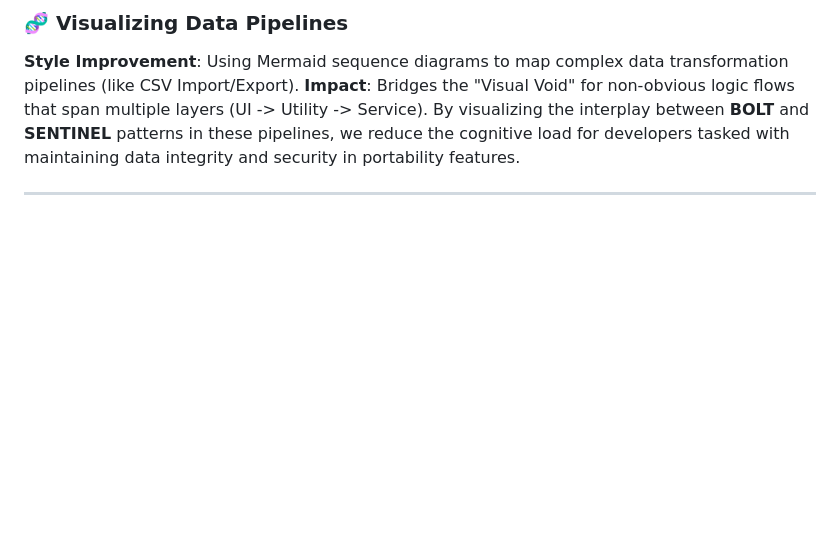
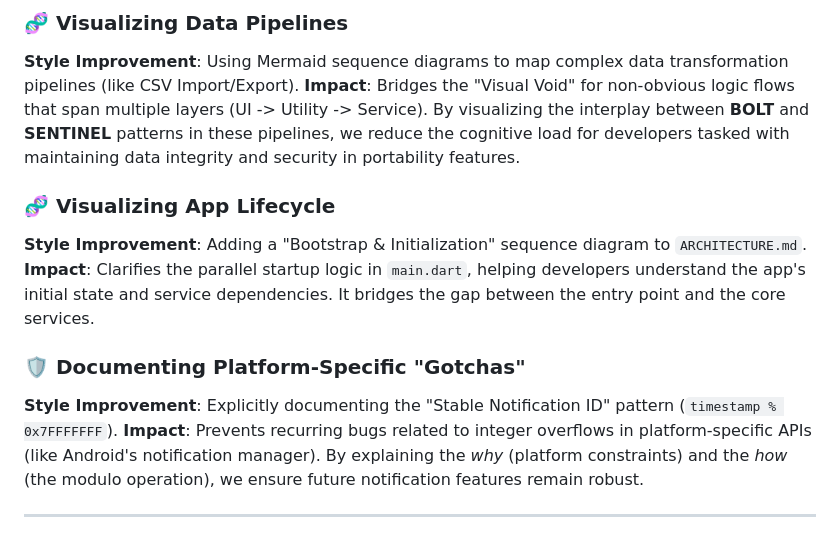
Before and after one commit to deciosfernandes/eda-readings-app, a Markdown page: .jules/ink.md, the part around one of its changes. GitHub-like rendering; blank space fills up the shorter version.

```diff
--- a/.jules/ink.md
+++ b/.jules/ink.md
@@ -47,4 +47,12 @@ The app is configured to use `http://localhost:8080/api/leitura` as the base URL
 **Style Improvement**: Using Mermaid sequence diagrams to map complex data transformation pipelines (like CSV Import/Export).
 **Impact**: Bridges the "Visual Void" for non-obvious logic flows that span multiple layers (UI -> Utility -> Service). By visualizing the interplay between **BOLT** and **SENTINEL** patterns in these pipelines, we reduce the cognitive load for developers tasked with maintaining data integrity and security in portability features.
 
+### 🧬 Visualizing App Lifecycle
+**Style Improvement**: Adding a "Bootstrap & Initialization" sequence diagram to `ARCHITECTURE.md`.
+**Impact**: Clarifies the parallel startup logic in `main.dart`, helping developers understand the app's initial state and service dependencies. It bridges the gap between the entry point and the core services.
+
+### 🛡️ Documenting Platform-Specific "Gotchas"
+**Style Improvement**: Explicitly documenting the "Stable Notification ID" pattern (`timestamp % 0x7FFFFFFF`).
+**Impact**: Prevents recurring bugs related to integer overflows in platform-specific APIs (like Android's notification manager). By explaining the *why* (platform constraints) and the *how* (the modulo operation), we ensure future notification features remain robust.
+
 ---
```
Also changed, not shown: other parts of .jules/ink.md (+1 -1 lines), ARCHITECTURE.md (+39 -0 lines).
